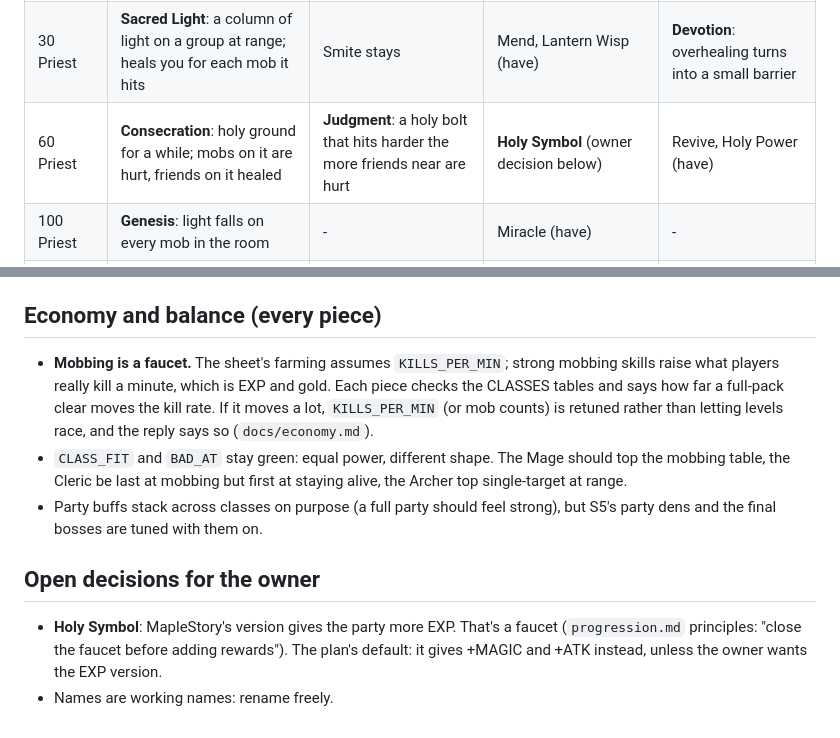
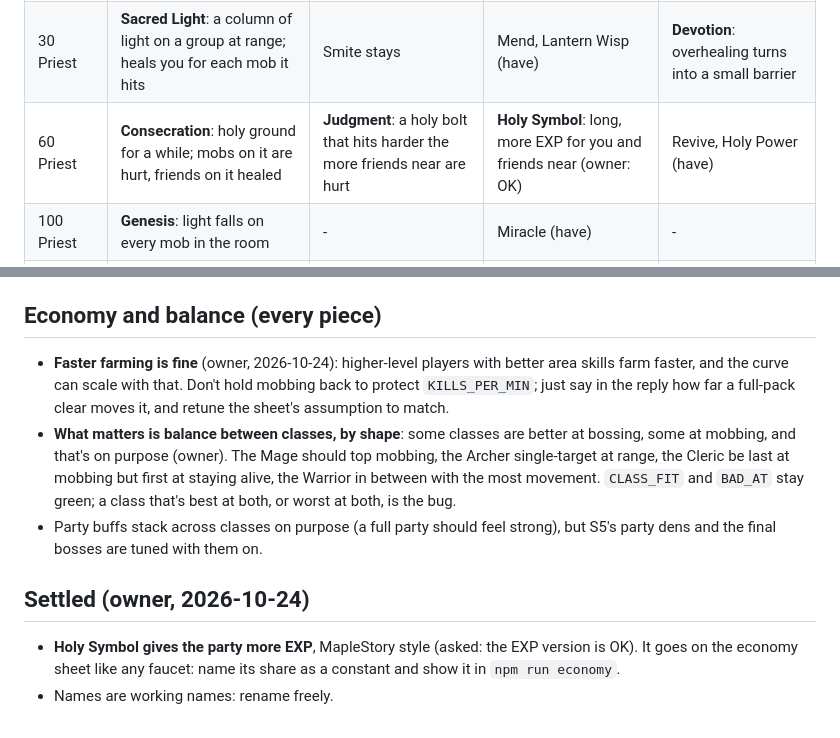
Before and after one commit to TylerGoh/vibe_coded_rpg, a Markdown page: story/skills-plan.md, 2 parts joined by grey strips. Drawn GitHub-style.

Commit message:
skills-plan: Holy Symbol gives EXP, farming faster is fine (balance by shape); s5-plan: Frostpeak S5.4 is live
Co-Authored-By: Claude Opus 5.5 <noreply@anthropic.com>

```diff
--- a/story/skills-plan.md
+++ b/story/skills-plan.md
@@ -97,7 +97,7 @@ clearing, but it never dies (1b). Every damage skill also heals a little, so att
 |---|---|---|---|---|
 | 10 basics | **Radiance**: light around you that hurts every mob near and heals every friend near a little | Smite (have) | **Blessing**: long, +max HP and a little ATK and MAGIC for you and friends near | Faith (have); Jelly Heal, Jelly Spirit, Cleanse (have) |
 | 30 Priest | **Sacred Light**: a column of light on a group at range; heals you for each mob it hits | Smite stays | Mend, Lantern Wisp (have) | **Devotion**: overhealing turns into a small barrier |
-| 60 Priest | **Consecration**: holy ground for a while; mobs on it are hurt, friends on it healed | **Judgment**: a holy bolt that hits harder the more friends near are hurt | **Holy Symbol** (owner decision below) | Revive, Holy Power (have) |
+| 60 Priest | **Consecration**: holy ground for a while; mobs on it are hurt, friends on it healed | **Judgment**: a holy bolt that hits harder the more friends near are hurt | **Holy Symbol**: long, more EXP for you and friends near (owner: OK) | Revive, Holy Power (have) |
 | 100 Priest | **Genesis**: light falls on every mob in the room | - | Miracle (have) | - |
 | 30 Warden | **Sprites**: three little spirits, each going after a different mob | - | Guardian Totem, Barrier (have) | **Warding Totem**: your totem pulses damage at mobs near it |
 | 60 Warden | - | **Stone Guardian**: a golem summon that taunts and slams the mob in front of it | **Resolve**: long, friends near take less damage while they stand near your summons | Spirit Bond (have) |
@@ -153,17 +153,17 @@ is shared, so they merge one at a time. Each one deploys on its own: a class at
 are untouched). No skill points are lost: new ranks only add to `spRoom`.
 
 ## Economy and balance (every piece)
-- **Mobbing is a faucet.** The sheet's farming assumes `KILLS_PER_MIN`; strong mobbing skills raise what
-  players really kill a minute, which is EXP and gold. Each piece checks the CLASSES tables and says how far
-  a full-pack clear moves the kill rate. If it moves a lot, `KILLS_PER_MIN` (or mob counts) is retuned rather
-  than letting levels race, and the reply says so (`docs/economy.md`).
-- `CLASS_FIT` and `BAD_AT` stay green: equal power, different shape. The Mage should top the mobbing table,
-  the Cleric be last at mobbing but first at staying alive, the Archer top single-target at range.
+- **Faster farming is fine** (owner, 2026-10-24): higher-level players with better area skills farm faster,
+  and the curve can scale with that. Don't hold mobbing back to protect `KILLS_PER_MIN`; just say in the reply
+  how far a full-pack clear moves it, and retune the sheet's assumption to match.
+- **What matters is balance between classes, by shape**: some classes are better at bossing, some at
+  mobbing, and that's on purpose (owner). The Mage should top mobbing, the Archer single-target at range, the
+  Cleric be last at mobbing but first at staying alive, the Warrior in between with the most movement.
+  `CLASS_FIT` and `BAD_AT` stay green; a class that's best at both, or worst at both, is the bug.
 - Party buffs stack across classes on purpose (a full party should feel strong), but S5's party dens and the
   final bosses are tuned with them on.
 
-## Open decisions for the owner
-- **Holy Symbol**: MapleStory's version gives the party more EXP. That's a faucet (`progression.md`
-  principles: "close the faucet before adding rewards"). The plan's default: it gives +MAGIC and +ATK instead,
-  unless the owner wants the EXP version.
+## Settled (owner, 2026-10-24)
+- **Holy Symbol gives the party more EXP**, MapleStory style (asked: the EXP version is OK). It goes on the
+  economy sheet like any faucet: name its share as a constant and show it in `npm run economy`.
 - Names are working names: rename freely.
```
Also changed, not shown: story/s5-plan.md (+2 -2 lines).
